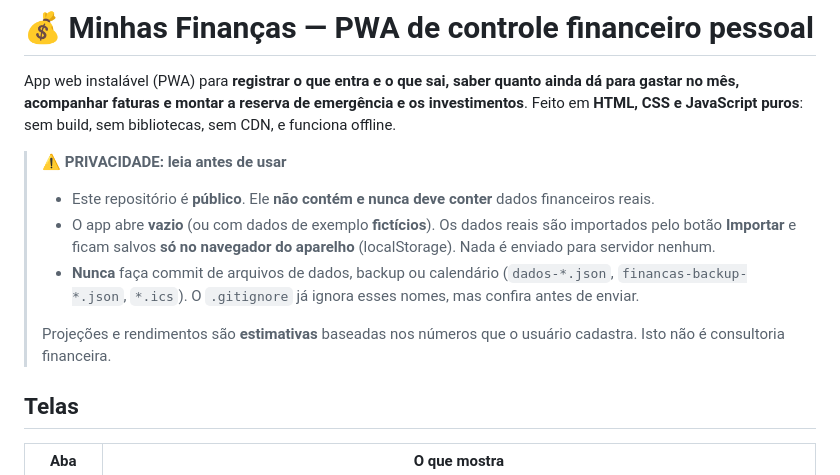
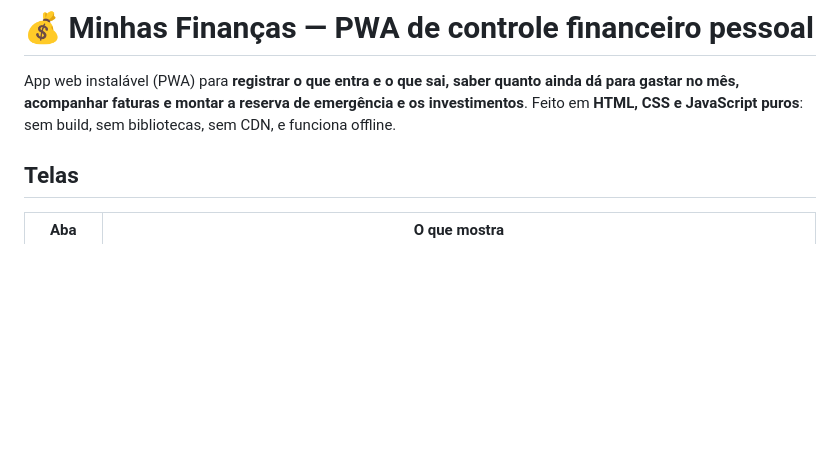
Before and after one commit to joaosnts22/financas-pwa, a Markdown page: README.md, the part around the change. GitHub-like rendering; blank space fills up the shorter version.

```diff
--- a/README.md
+++ b/README.md
@@ -2,14 +2,6 @@
 
 App web instalável (PWA) para **registrar o que entra e o que sai, saber quanto ainda dá para gastar no mês, acompanhar faturas e montar a reserva de emergência e os investimentos**.
 Feito em **HTML, CSS e JavaScript puros**: sem build, sem bibliotecas, sem CDN, e funciona offline.
-
-> ⚠️ **PRIVACIDADE: leia antes de usar**
->
-> - Este repositório é **público**. Ele **não contém e nunca deve conter** dados financeiros reais.
-> - O app abre **vazio** (ou com dados de exemplo **fictícios**). Os dados reais são importados pelo botão **Importar** e ficam salvos **só no navegador do aparelho** (localStorage). Nada é enviado para servidor nenhum.
-> - **Nunca** faça commit de arquivos de dados, backup ou calendário (`dados-*.json`, `financas-backup-*.json`, `*.ics`). O `.gitignore` já ignora esses nomes, mas confira antes de enviar.
->
-> Projeções e rendimentos são **estimativas** baseadas nos números que o usuário cadastra. Isto não é consultoria financeira.
 
 ## Telas
 
```
